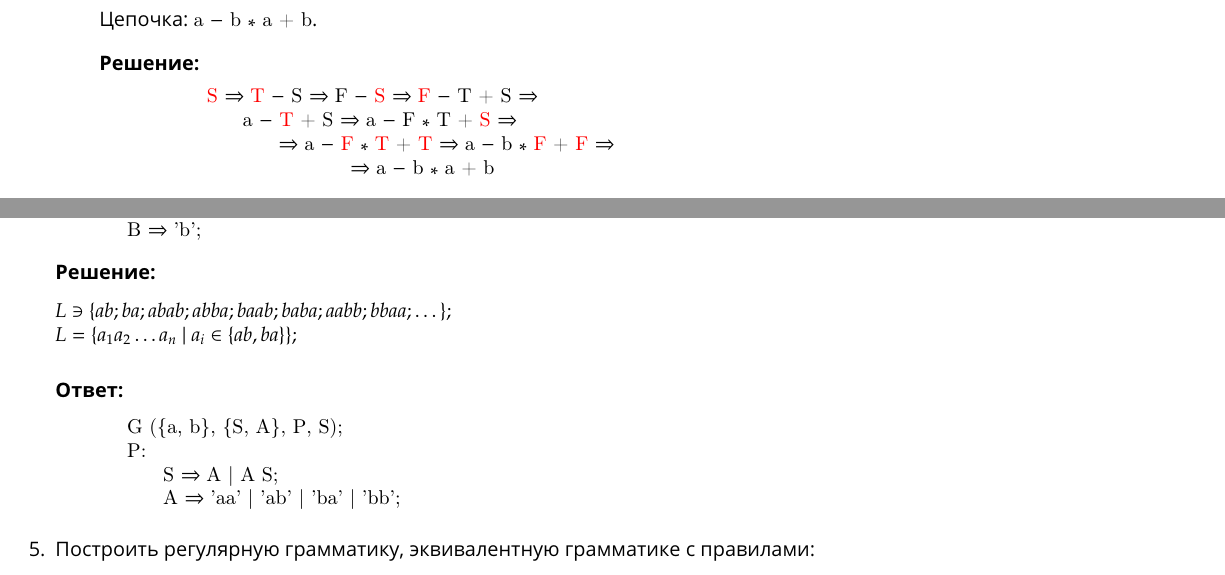
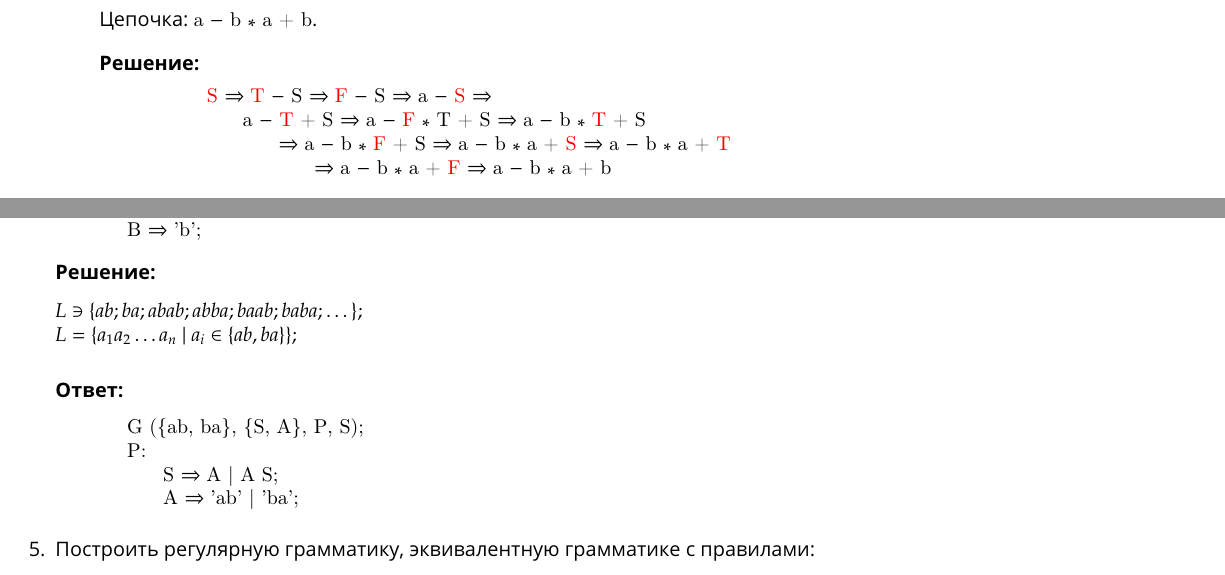
Before and after one commit to Belstowe/compilers-spring, a LaTeX document (lab-01.tex): two parts of pages 1 and 2 of 3, joined at a grey line, cut so that both start at the same text. Compiled offline with pdfLaTeX.

Commit message:
Задание #1.a: исправлен порядок

```diff
--- a/lab-01.tex
+++ b/lab-01.tex
@@ -45,10 +45,10 @@
         \bigbreak
         \textbf{Решение:}
         \begin{lstlisting}
-            !\textcolor{red}{S}! => !\textcolor{red}{T}! - S => F - !\textcolor{red}{S}! => !\textcolor{red}{F}! - T + S =>
-                a - !\textcolor{red}{T}! + S => a - F * T + !\textcolor{red}{S}! =>
-                    => a - !\textcolor{red}{F}! * !\textcolor{red}{T}! + !\textcolor{red}{T}! => a - b * !\textcolor{red}{F}! + !\textcolor{red}{F}! =>
-                            => a - b * a + b
+            !\textcolor{red}{S}! => !\textcolor{red}{T}! - S => !\textcolor{red}{F}! - S => a - !\textcolor{red}{S}! =>
+                a - !\textcolor{red}{T}! + S => a - !\textcolor{red}{F}! * T + S => a - b * !\textcolor{red}{T}! + S
+                    => a - b * !\textcolor{red}{F}! + S => a - b * a + !\textcolor{red}{S}! => a - b * a + !\textcolor{red}{T}!
+                        => a - b * a + !\textcolor{red}{F}! => a - b * a + b
         \end{lstlisting}
     \end{item}
 
@@ -182,15 +182,15 @@
 
     \textbf{Решение:}
     \smallbreak
-    $L \ni \{ ab; ba; abab; abba; baab; baba; aabb; bbaa; \dots \};$
+    $L \ni \{ ab; ba; abab; abba; baab; baba; \dots \};$
     \hfill\break$L = \{ a_1 a_2 \dots a_n \ |\  a_i \in \{ ab, ba \} \};$
     \bigbreak
     \textbf{Ответ:}
     \begin{lstlisting}
-        G ({a, b}, {S, A}, P, S);
+        G ({ab, ba}, {S, A}, P, S);
         P:
             S => A | A S;
-            A => 'aa' | 'ab' | 'ba' | 'bb';
+            A => 'ab' | 'ba';
     \end{lstlisting}
 \end{item}
 
```
Also changed, not shown: lab-01.pdf.
